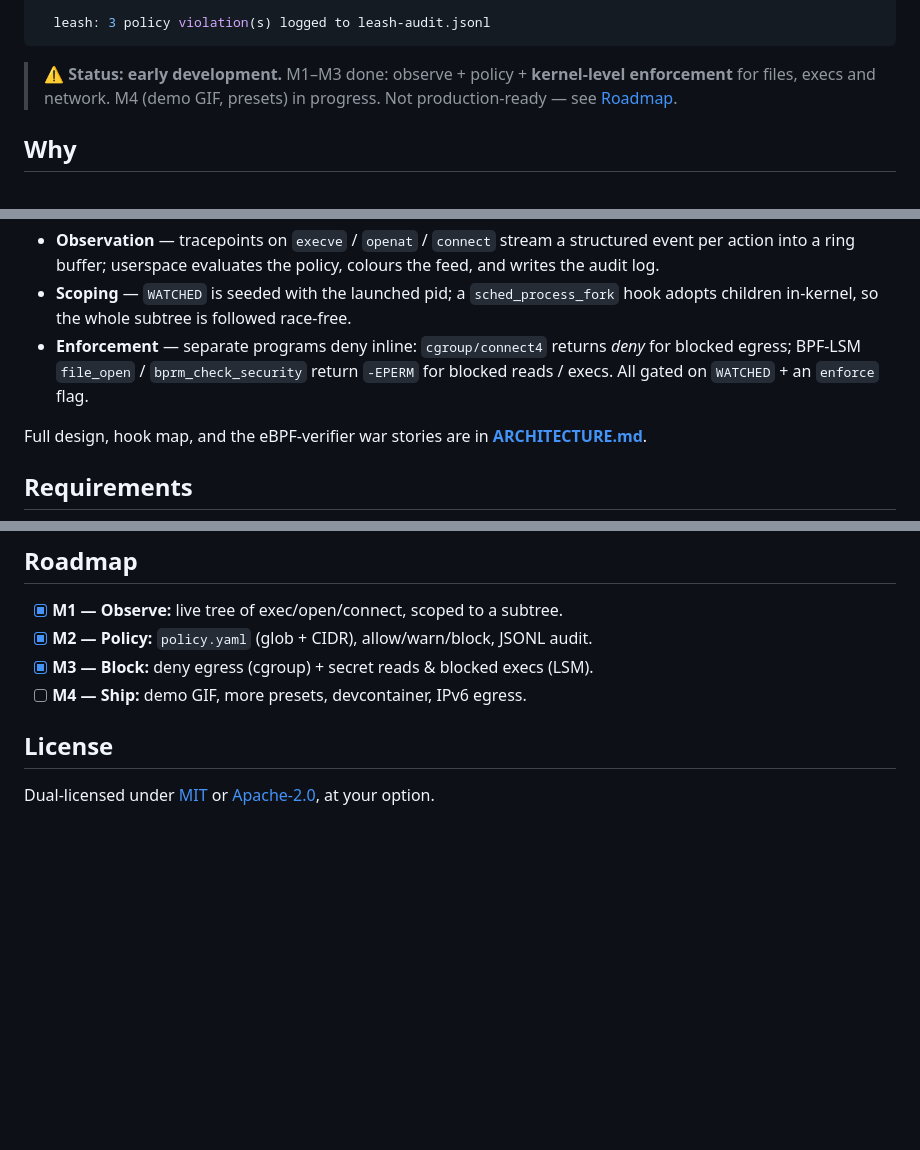
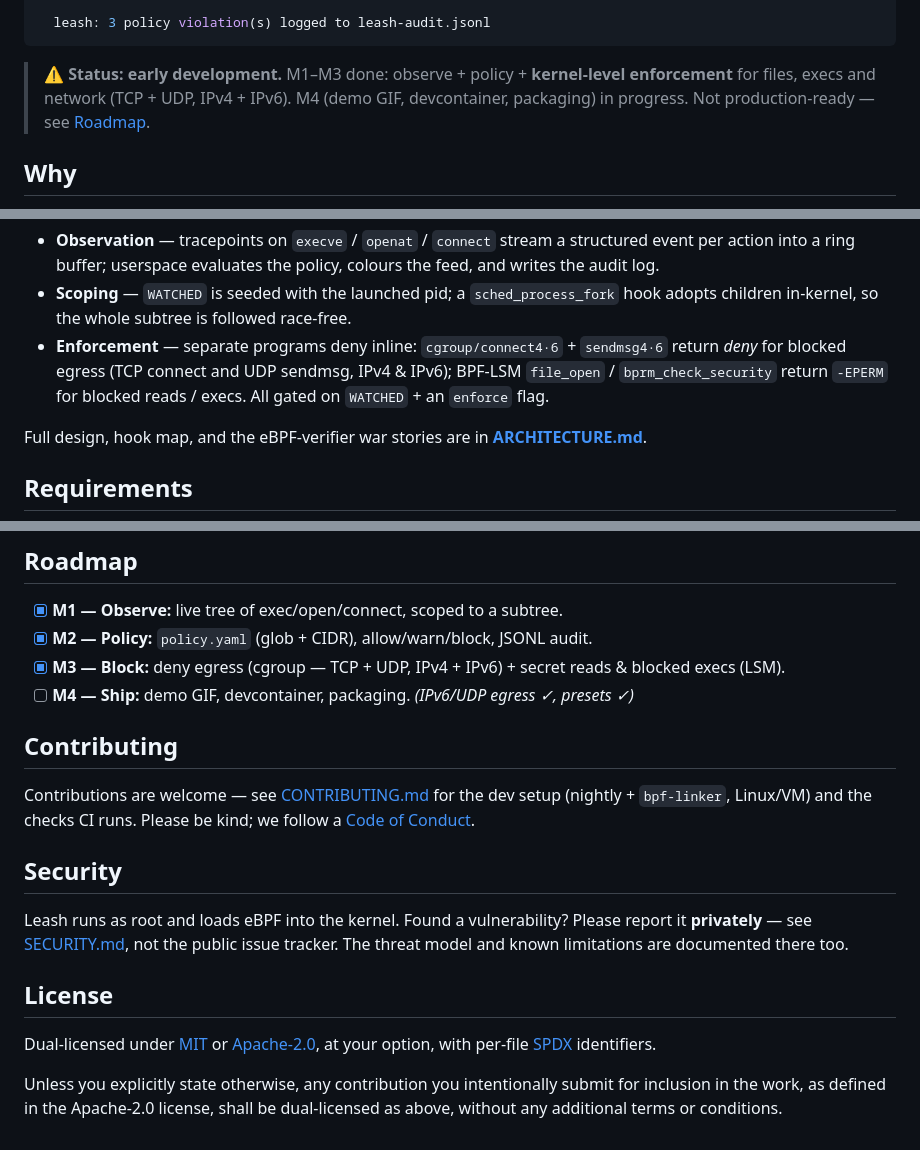
Before and after one commit to kadircanyildirm-crypto/wardyn, a Markdown page: README.md, 3 parts joined by grey strips. Rendered like a GitHub page; blank space fills up the shorter version.

````diff
--- a/README.md
+++ b/README.md
@@ -32,8 +32,9 @@ $ sudo leash --enforce run -- claude "refactor the auth module"
 ```
 
 > ⚠️ **Status: early development.** M1–M3 done: observe + policy + **kernel-level
-> enforcement** for files, execs and network. M4 (demo GIF, presets) in progress.
-> Not production-ready — see [Roadmap](#roadmap).
+> enforcement** for files, execs and network (TCP + UDP, IPv4 + IPv6). M4 (demo
+> GIF, devcontainer, packaging) in progress. Not production-ready — see
+> [Roadmap](#roadmap).
 
 ## Why
 
@@ -142,9 +143,10 @@ Ready-made presets live in [`policies/`](./policies).
   colours the feed, and writes the audit log.
 - **Scoping** — `WATCHED` is seeded with the launched pid; a `sched_process_fork`
   hook adopts children in-kernel, so the whole subtree is followed race-free.
-- **Enforcement** — separate programs deny inline: `cgroup/connect4` returns *deny*
-  for blocked egress; BPF-LSM `file_open` / `bprm_check_security` return `-EPERM`
-  for blocked reads / execs. All gated on `WATCHED` + an `enforce` flag.
+- **Enforcement** — separate programs deny inline: `cgroup/connect4·6` +
+  `sendmsg4·6` return *deny* for blocked egress (TCP connect and UDP sendmsg, IPv4
+  & IPv6); BPF-LSM `file_open` / `bprm_check_security` return `-EPERM` for blocked
+  reads / execs. All gated on `WATCHED` + an `enforce` flag.
 
 Full design, hook map, and the eBPF-verifier war stories are in
 **[ARCHITECTURE.md](./ARCHITECTURE.md)**.
@@ -165,9 +167,27 @@ Full design, hook map, and the eBPF-verifier war stories are in
 
 - [x] **M1 — Observe:** live tree of exec/open/connect, scoped to a subtree.
 - [x] **M2 — Policy:** `policy.yaml` (glob + CIDR), allow/warn/block, JSONL audit.
-- [x] **M3 — Block:** deny egress (cgroup) + secret reads & blocked execs (LSM).
-- [ ] **M4 — Ship:** demo GIF, more presets, devcontainer, IPv6 egress.
+- [x] **M3 — Block:** deny egress (cgroup — TCP + UDP, IPv4 + IPv6) + secret reads
+  & blocked execs (LSM).
+- [ ] **M4 — Ship:** demo GIF, devcontainer, packaging. _(IPv6/UDP egress ✓, presets ✓)_
+
+## Contributing
+
+Contributions are welcome — see [CONTRIBUTING.md](./CONTRIBUTING.md) for the dev
+setup (nightly + `bpf-linker`, Linux/VM) and the checks CI runs. Please be kind;
+we follow a [Code of Conduct](./CODE_OF_CONDUCT.md).
+
+## Security
+
+Leash runs as root and loads eBPF into the kernel. Found a vulnerability? Please
+report it **privately** — see [SECURITY.md](./SECURITY.md), not the public issue
+tracker. The threat model and known limitations are documented there too.
 
 ## License
 
-Dual-licensed under [MIT](./LICENSE-MIT) or [Apache-2.0](./LICENSE-APACHE), at your option.
+Dual-licensed under [MIT](./LICENSE-MIT) or [Apache-2.0](./LICENSE-APACHE), at
+your option, with per-file [SPDX](https://spdx.dev/) identifiers.
+
+Unless you explicitly state otherwise, any contribution you intentionally submit
+for inclusion in the work, as defined in the Apache-2.0 license, shall be
+dual-licensed as above, without any additional terms or conditions.
````
Also changed, not shown: other parts of README.md (+1 -1 lines), CHANGELOG.md (added, +46 -0 lines).
